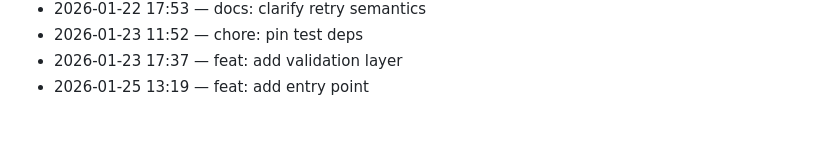
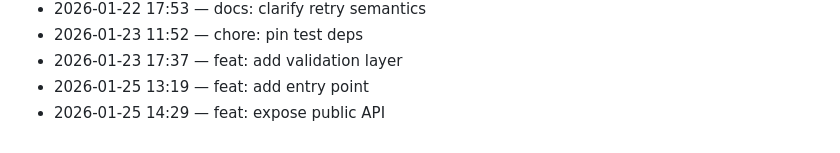
Before and after one commit to adam-scott-thomas/ControlCore, a Markdown page: .dev/journal.md, the part around the change. GitHub-like rendering.

Commit message:
feat: expose public API

```diff
--- a/.dev/journal.md
+++ b/.dev/journal.md
@@ -157,3 +157,4 @@ Chronological log of work activity.
 - 2026-01-23 11:52 — chore: pin test deps
 - 2026-01-23 17:37 — feat: add validation layer
 - 2026-01-25 13:19 — feat: add entry point
+- 2026-01-25 14:29 — feat: expose public API
```
